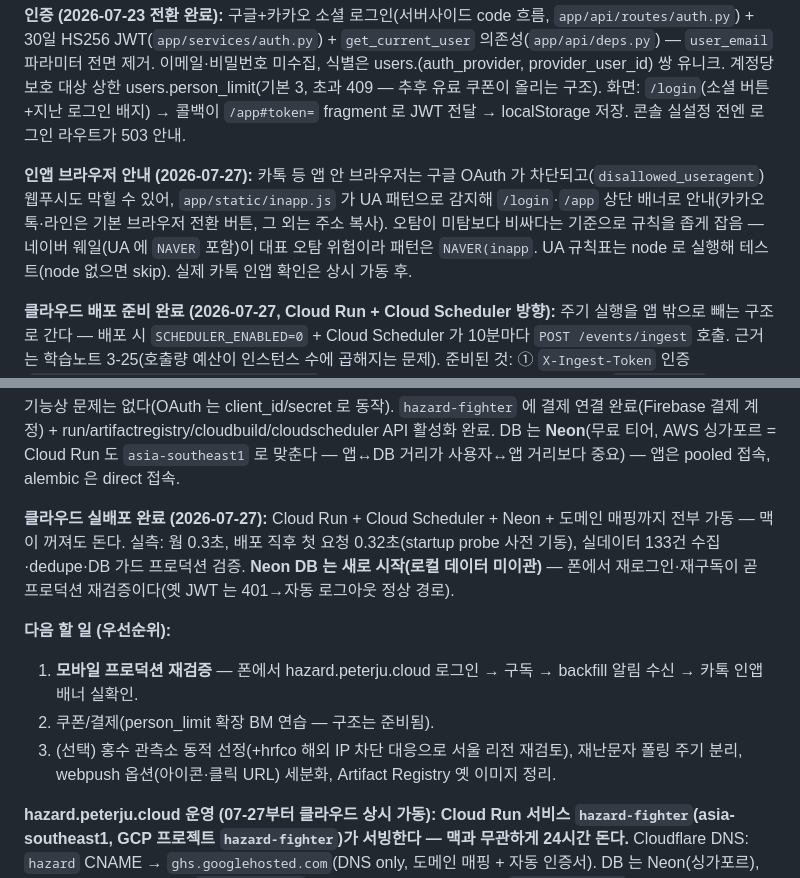
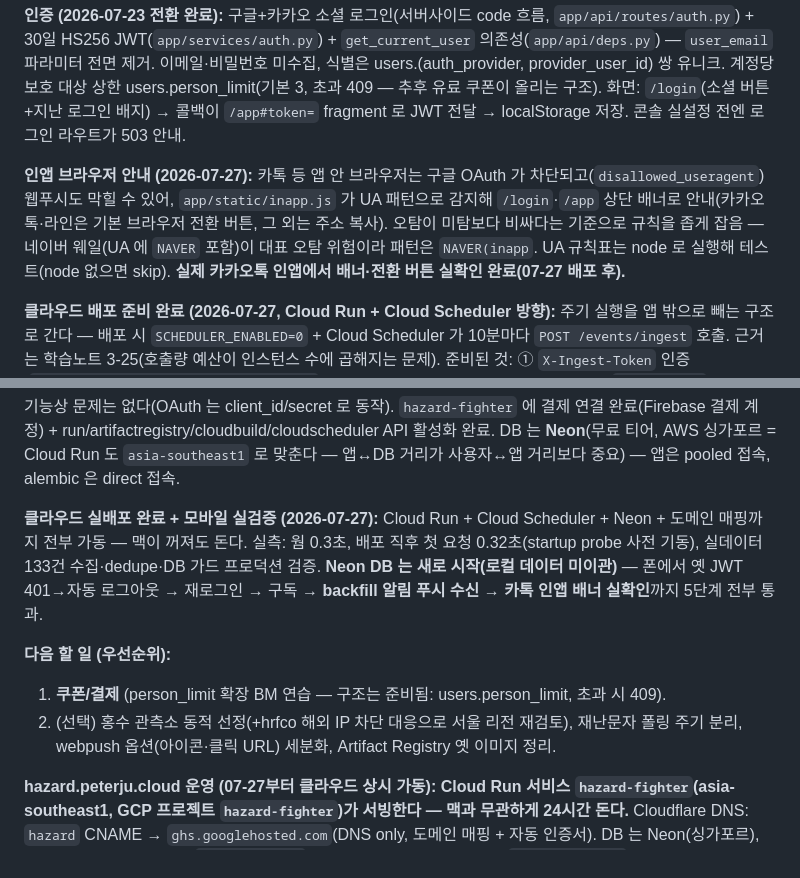
Before and after one commit to hyeonginju/hazard_fighter, a Markdown page: CLAUDE.md, 2 parts joined by grey strips. GitHub-like rendering.

```diff
--- a/CLAUDE.md
+++ b/CLAUDE.md
@@ -21,7 +21,7 @@ Phase 1 완료 + Phase 2 대부분 완료. **실기기까지 end-to-end 실증
 
 **인증 (2026-07-23 전환 완료):** 구글+카카오 소셜 로그인(서버사이드 code 흐름, `app/api/routes/auth.py`) + 30일 HS256 JWT(`app/services/auth.py`) + `get_current_user` 의존성(`app/api/deps.py`) — `user_email` 파라미터 전면 제거. 이메일·비밀번호 미수집, 식별은 users.(auth_provider, provider_user_id) 쌍 유니크. 계정당 보호 대상 상한 users.person_limit(기본 3, 초과 409 — 추후 유료 쿠폰이 올리는 구조). 화면: `/login`(소셜 버튼+지난 로그인 배지) → 콜백이 `/app#token=` fragment 로 JWT 전달 → localStorage 저장. 콘솔 실설정 전엔 로그인 라우트가 503 안내.
 
-**인앱 브라우저 안내 (2026-07-27):** 카톡 등 앱 안 브라우저는 구글 OAuth 가 차단되고(`disallowed_useragent`) 웹푸시도 막힐 수 있어, `app/static/inapp.js` 가 UA 패턴으로 감지해 `/login`·`/app` 상단 배너로 안내(카카오톡·라인은 기본 브라우저 전환 버튼, 그 외는 주소 복사). 오탐이 미탐보다 비싸다는 기준으로 규칙을 좁게 잡음 — 네이버 웨일(UA 에 `NAVER` 포함)이 대표 오탐 위험이라 패턴은 `NAVER(inapp`. UA 규칙표는 node 로 실행해 테스트(node 없으면 skip). 실제 카톡 인앱 확인은 상시 가동 후.
+**인앱 브라우저 안내 (2026-07-27):** 카톡 등 앱 안 브라우저는 구글 OAuth 가 차단되고(`disallowed_useragent`) 웹푸시도 막힐 수 있어, `app/static/inapp.js` 가 UA 패턴으로 감지해 `/login`·`/app` 상단 배너로 안내(카카오톡·라인은 기본 브라우저 전환 버튼, 그 외는 주소 복사). 오탐이 미탐보다 비싸다는 기준으로 규칙을 좁게 잡음 — 네이버 웨일(UA 에 `NAVER` 포함)이 대표 오탐 위험이라 패턴은 `NAVER(inapp`. UA 규칙표는 node 로 실행해 테스트(node 없으면 skip). **실제 카카오톡 인앱에서 배너·전환 버튼 실확인 완료(07-27 배포 후).**
 
 **클라우드 배포 준비 완료 (2026-07-27, Cloud Run + Cloud Scheduler 방향):** 주기 실행을 앱 밖으로 빼는 구조로 간다 — 배포 시 `SCHEDULER_ENABLED=0` + Cloud Scheduler 가 10분마다 `POST /events/ingest` 호출. 근거는 학습노트 3-25(호출량 예산이 인스턴스 수에 곱해지는 문제). 준비된 것: ① `X-Ingest-Token` 인증(`app/api/deps.py:require_ingest_token`, 미설정 시 503 fail-closed) ② 가드 상태를 `ingest_runs` 테이블로(Alembic 0003) ③ Dockerfile(python 3.12, `$PORT`, `--proxy-headers --forwarded-allow-ips=*`) ④ `FCM_CREDENTIALS_JSON` 환경변수 경로 ⑤ 로딩 표시. 마이그레이션은 컨테이너 기동에 넣지 않았으니 **배포 시 1회 별도 실행** 필요.
 
@@ -35,12 +35,11 @@ Phase 1 완료 + Phase 2 대부분 완료. **실기기까지 end-to-end 실증
 
 기능상 문제는 없다(OAuth 는 client_id/secret 로 동작). `hazard-fighter` 에 결제 연결 완료(Firebase 결제 계정) + run/artifactregistry/cloudbuild/cloudscheduler API 활성화 완료. DB 는 **Neon**(무료 티어, AWS 싱가포르 = Cloud Run 도 `asia-southeast1` 로 맞춘다 — 앱↔DB 거리가 사용자↔앱 거리보다 중요) — 앱은 pooled 접속, alembic 은 direct 접속.
 
-**클라우드 실배포 완료 (2026-07-27):** Cloud Run + Cloud Scheduler + Neon + 도메인 매핑까지 전부 가동 — 맥이 꺼져도 돈다. 실측: 웜 0.3초, 배포 직후 첫 요청 0.32초(startup probe 사전 기동), 실데이터 133건 수집·dedupe·DB 가드 프로덕션 검증. **Neon DB 는 새로 시작(로컬 데이터 미이관)** — 폰에서 재로그인·재구독이 곧 프로덕션 재검증이다(옛 JWT 는 401→자동 로그아웃 정상 경로).
+**클라우드 실배포 완료 + 모바일 실검증 (2026-07-27):** Cloud Run + Cloud Scheduler + Neon + 도메인 매핑까지 전부 가동 — 맥이 꺼져도 돈다. 실측: 웜 0.3초, 배포 직후 첫 요청 0.32초(startup probe 사전 기동), 실데이터 133건 수집·dedupe·DB 가드 프로덕션 검증. **Neon DB 는 새로 시작(로컬 데이터 미이관)** — 폰에서 옛 JWT 401→자동 로그아웃 → 재로그인 → 구독 → **backfill 알림 푸시 수신** → **카톡 인앱 배너 실확인**까지 5단계 전부 통과.
 
 **다음 할 일 (우선순위):**
-1. **모바일 프로덕션 재검증** — 폰에서 hazard.peterju.cloud 로그인 → 구독 → backfill 알림 수신 → 카톡 인앱 배너 실확인.
-2. 쿠폰/결제(person_limit 확장 BM 연습 — 구조는 준비됨).
-3. (선택) 홍수 관측소 동적 선정(+hrfco 해외 IP 차단 대응으로 서울 리전 재검토), 재난문자 폴링 주기 분리, webpush 옵션(아이콘·클릭 URL) 세분화, Artifact Registry 옛 이미지 정리.
+1. **쿠폰/결제** (person_limit 확장 BM 연습 — 구조는 준비됨: users.person_limit, 초과 시 409).
+2. (선택) 홍수 관측소 동적 선정(+hrfco 해외 IP 차단 대응으로 서울 리전 재검토), 재난문자 폴링 주기 분리, webpush 옵션(아이콘·클릭 URL) 세분화, Artifact Registry 옛 이미지 정리.
 
 **hazard.peterju.cloud 운영 (07-27부터 클라우드 상시 가동):** **Cloud Run 서비스 `hazard-fighter`(asia-southeast1, GCP 프로젝트 `hazard-fighter`)가 서빙한다 — 맥과 무관하게 24시간 돈다.** Cloudflare DNS: `hazard` CNAME → `ghs.googlehosted.com`(DNS only, 도메인 매핑 + 자동 인증서). DB 는 Neon(싱가포르), 수집은 Cloud Scheduler `hazard-ingest`(asia-southeast1, 10분 주기, `X-Ingest-Token` 헤더). 배포 갱신: `gcloud run deploy hazard-fighter --source . --region asia-southeast1`(환경변수는 기존 리비전에서 승계). 환경변수 일괄 갱신은 `.env`→YAML 스크립트(학습노트 07-27 참고). 스키마 변경 시 배포 전에 Neon direct 주소로 `alembic upgrade head` 1회. **hrfco(홍수통제소)는 해외 IP 차단으로 클라우드에서 타임아웃** — 수용 결정(학습노트 07-27), 관측소 동적 선정 때 재검토. (구)로컬 터널 운영: named tunnel `hazard-fighter` 설정은 `~/.cloudflared/` 에 남아 있으나 DNS 가 더 이상 터널을 가리키지 않음. 구글/카카오 콘솔엔 localhost 와 hazard.peterju.cloud 콜백이 둘 다 등록돼 있고 **콘솔 수정 없이 그대로 유효**(도메인 유지 덕).
 
```
Also changed, not shown: README.md (+5 -2 lines), docs/dev-learning-notes.md (+7 -3 lines).
